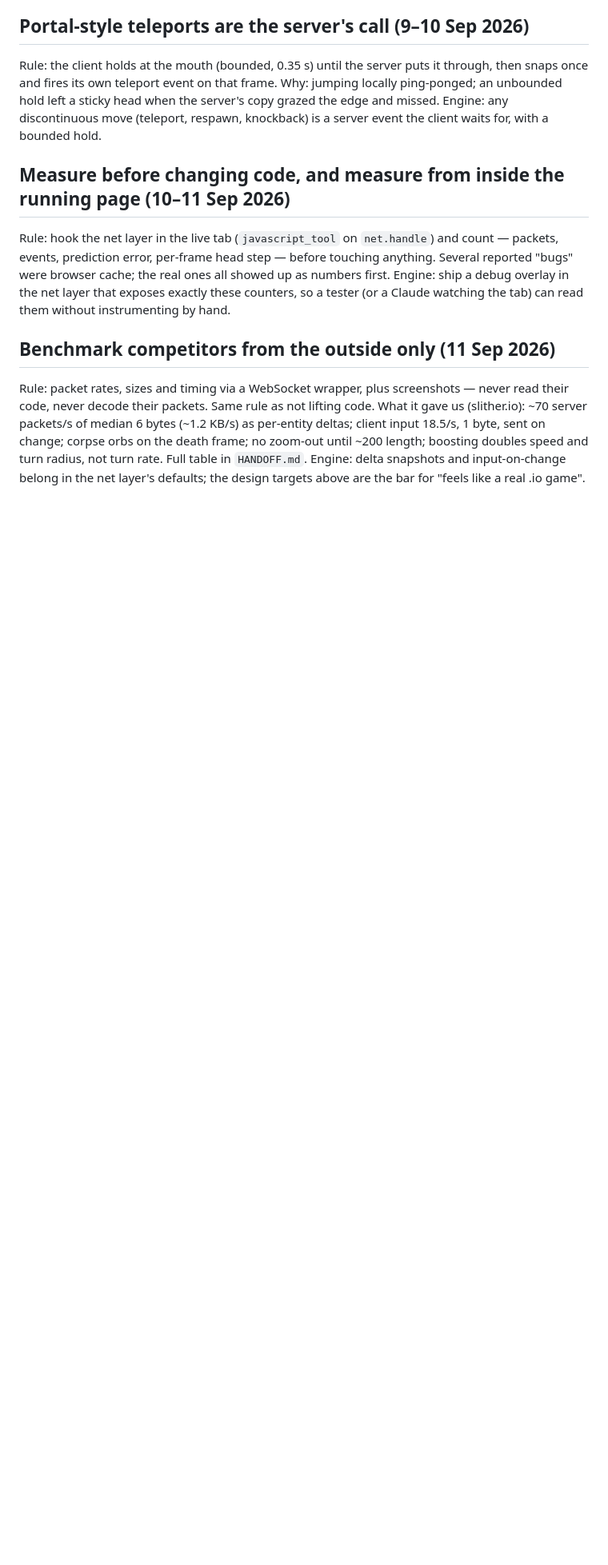
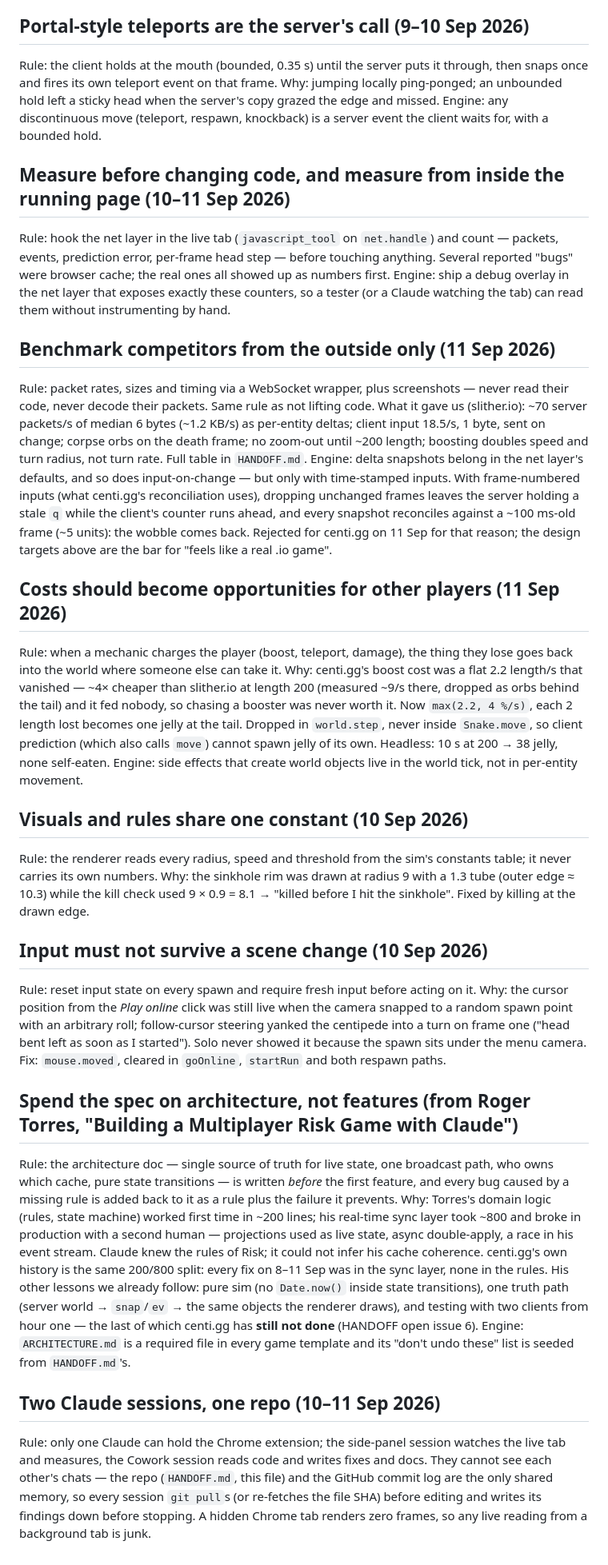
Before and after one commit to masterblasterzzz/centi-game, a Markdown page: claude/lessons-for-the-game-engine.md, the part around the change. Shown at 80% size. GitHub-like rendering; blank space fills up the shorter version.

Commit message:
Lessons: merge the Cowork session's entries (Torres mapping, boost cost, constants, input reset, two-session workflow); input-on-change caveat
Co-Authored-By: Claude Fable 5.1 <noreply@anthropic.com>
Claude-Session: https://claude.ai/code/session_01BtSkXAFhZTKHYxSSFPDfxx

```diff
--- a/claude/lessons-for-the-game-engine.md
+++ b/claude/lessons-for-the-game-engine.md
@@ -107,5 +107,58 @@ never decode their packets. Same rule as not lifting code.
 What it gave us (slither.io): ~70 server packets/s of median 6 bytes (~1.2 KB/s) as per-entity
 deltas; client input 18.5/s, 1 byte, sent on change; corpse orbs on the death frame; no zoom-out until
 ~200 length; boosting doubles speed and turn radius, not turn rate. Full table in `HANDOFF.md`.
-Engine: delta snapshots and input-on-change belong in the net layer's defaults; the design targets
-above are the bar for "feels like a real .io game".
+Engine: delta snapshots belong in the net layer's defaults, and so does input-on-change — but only
+with time-stamped inputs. With frame-numbered inputs (what centi.gg's reconciliation uses), dropping
+unchanged frames leaves the server holding a stale `q` while the client's counter runs ahead, and
+every snapshot reconciles against a ~100 ms-old frame (~5 units): the wobble comes back. Rejected for
+centi.gg on 11 Sep for that reason; the design targets above are the bar for "feels like a real .io game".
+
+## Costs should become opportunities for other players (11 Sep 2026)
+
+Rule: when a mechanic charges the player (boost, teleport, damage), the thing they lose goes back
+into the world where someone else can take it.
+Why: centi.gg's boost cost was a flat 2.2 length/s that vanished — ~4× cheaper than slither.io at
+length 200 (measured ~9/s there, dropped as orbs behind the tail) and it fed nobody, so chasing a
+booster was never worth it. Now `max(2.2, 4 %/s)`, each 2 length lost becomes one jelly at the tail.
+Dropped in `world.step`, never inside `Snake.move`, so client prediction (which also calls `move`)
+cannot spawn jelly of its own. Headless: 10 s at 200 → 38 jelly, none self-eaten.
+Engine: side effects that create world objects live in the world tick, not in per-entity movement.
+
+## Visuals and rules share one constant (10 Sep 2026)
+
+Rule: the renderer reads every radius, speed and threshold from the sim's constants table; it never
+carries its own numbers.
+Why: the sinkhole rim was drawn at radius 9 with a 1.3 tube (outer edge ≈ 10.3) while the kill check
+used 9 × 0.9 = 8.1 → "killed before I hit the sinkhole". Fixed by killing at the drawn edge.
+
+## Input must not survive a scene change (10 Sep 2026)
+
+Rule: reset input state on every spawn and require fresh input before acting on it.
+Why: the cursor position from the *Play online* click was still live when the camera snapped to a
+random spawn point with an arbitrary roll; follow-cursor steering yanked the centipede into a turn on
+frame one ("head bent left as soon as I started"). Solo never showed it because the spawn sits under
+the menu camera. Fix: `mouse.moved`, cleared in `goOnline`, `startRun` and both respawn paths.
+
+## Spend the spec on architecture, not features (from Roger Torres, "Building a Multiplayer Risk Game with Claude")
+
+Rule: the architecture doc — single source of truth for live state, one broadcast path, who owns which
+cache, pure state transitions — is written *before* the first feature, and every bug caused by a missing
+rule is added back to it as a rule plus the failure it prevents.
+Why: Torres's domain logic (rules, state machine) worked first time in ~200 lines; his real-time sync
+layer took ~800 and broke in production with a second human — projections used as live state, async
+double-apply, a race in his event stream. Claude knew the rules of Risk; it could not infer his cache
+coherence. centi.gg's own history is the same 200/800 split: every fix on 8–11 Sep was in the sync
+layer, none in the rules. His other lessons we already follow: pure sim (no `Date.now()` inside state
+transitions), one truth path (server world → `snap`/`ev` → the same objects the renderer draws), and
+testing with two clients from hour one — the last of which centi.gg has **still not done** (HANDOFF
+open issue 6).
+Engine: `ARCHITECTURE.md` is a required file in every game template and its "don't undo these" list is
+seeded from `HANDOFF.md`'s.
+
+## Two Claude sessions, one repo (10–11 Sep 2026)
+
+Rule: only one Claude can hold the Chrome extension; the side-panel session watches the live tab and
+measures, the Cowork session reads code and writes fixes and docs. They cannot see each other's chats —
+the repo (`HANDOFF.md`, this file) and the GitHub commit log are the only shared memory, so every
+session `git pull`s (or re-fetches the file SHA) before editing and writes its findings down before
+stopping. A hidden Chrome tab renders zero frames, so any live reading from a background tab is junk.
```
